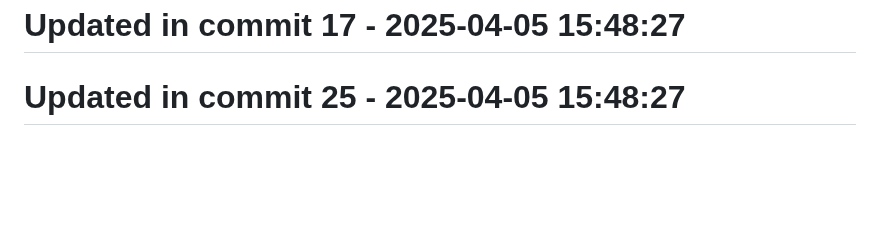
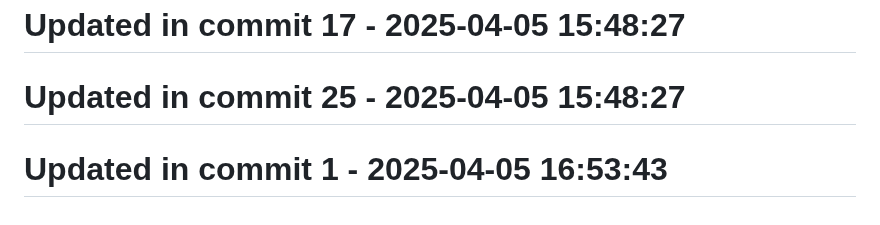
Before and after one commit to llamasearchai/llamafrontend, a Markdown page: README.md, the part around the change. GitHub-like rendering; blank space fills up the shorter version.

Commit message:
chore: Update README.md configuration

```diff
--- a/README.md
+++ b/README.md
@@ -124,3 +124,5 @@ MIT
 # Updated in commit 17 - 2025-04-05 15:48:27
 
 # Updated in commit 25 - 2025-04-05 15:48:27
+
+# Updated in commit 1 - 2025-04-05 16:53:43
```
